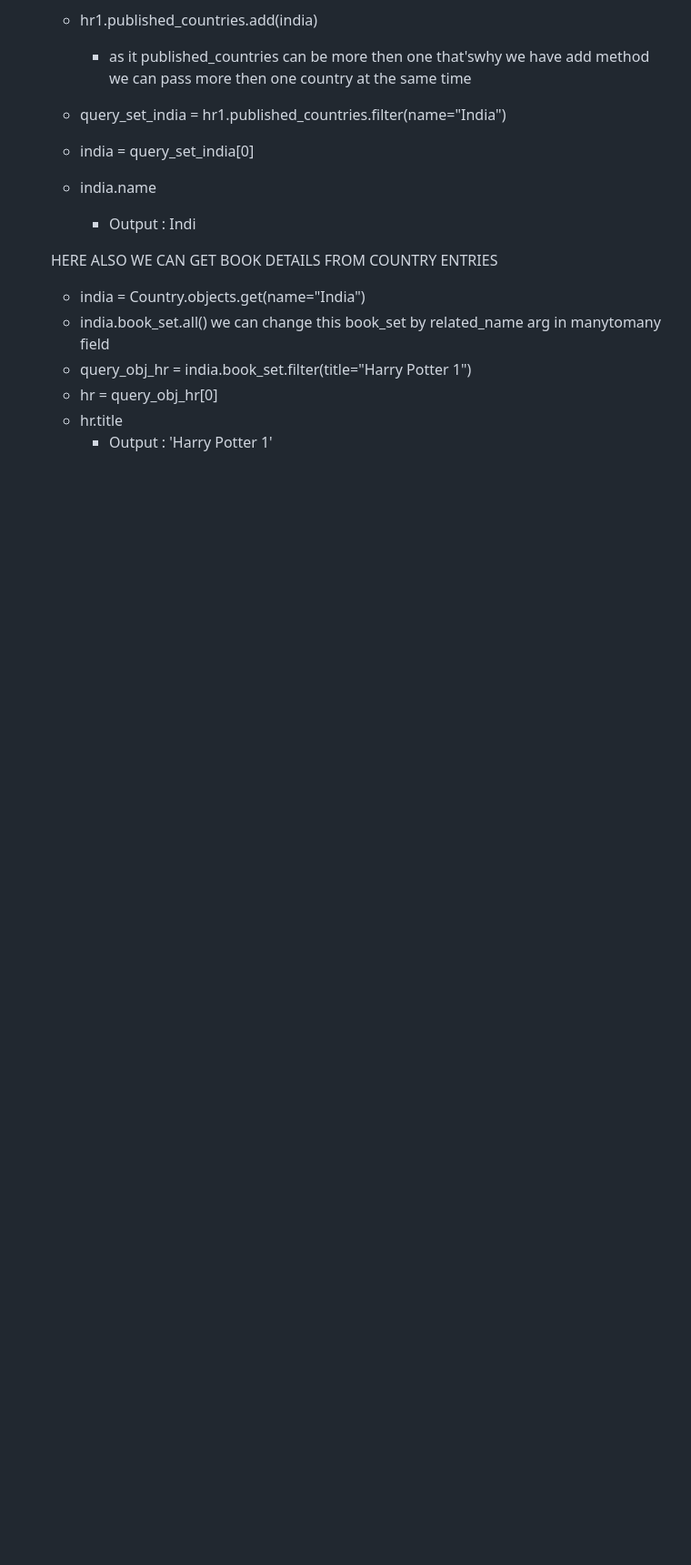
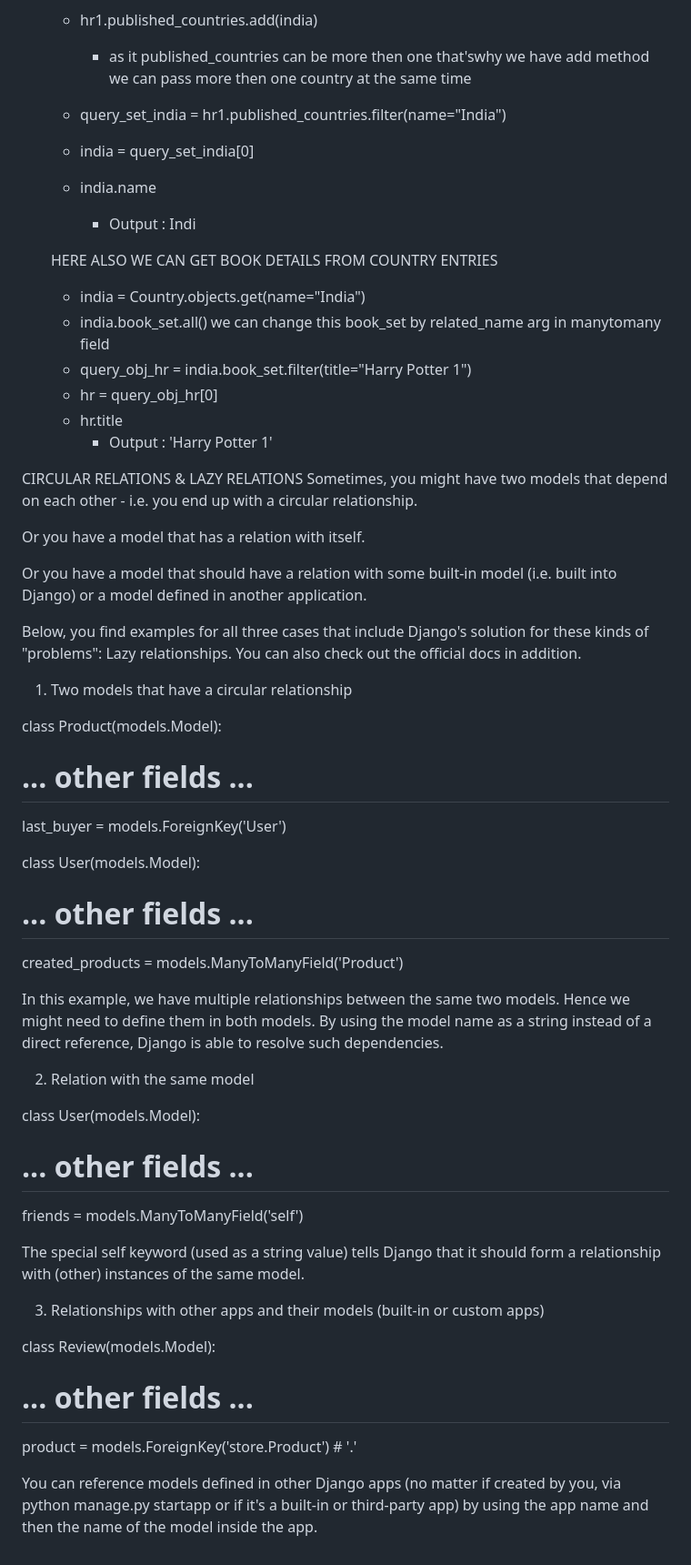
Before and after one commit to Kanharajput/DjangoModels, a Markdown page: README.md, the part around the change. Shown: that part at 91% size. GitHub-like rendering; blank space fills up the shorter version.

Commit message:
Circular Relations & Lazy Relations

```diff
--- a/README.md
+++ b/README.md
@@ -222,3 +222,41 @@ getting AUTHOR DATA THROUGH ADDRESS
     - hr = query_obj_hr[0]
     - hr.title
         - Output : 'Harry Potter 1'
+
+
+CIRCULAR RELATIONS & LAZY RELATIONS
+Sometimes, you might have two models that depend on each other - i.e. you end up with a circular relationship.
+
+Or you have a model that has a relation with itself.
+
+Or you have a model that should have a relation with some built-in model (i.e. built into Django) or a model defined in another application.
+
+Below, you find examples for all three cases that include Django's solution for these kinds of "problems": Lazy relationships. You can also check out the official docs in addition.
+
+1) Two models that have a circular relationship
+
+class Product(models.Model):
+  # ... other fields ...
+  last_buyer = models.ForeignKey('User')
+
+class User(models.Model):
+  # ... other fields ...
+  created_products = models.ManyToManyField('Product')
+
+In this example, we have multiple relationships between the same two models. Hence we might need to define them in both models. By using the model name as a string instead of a direct reference, Django is able to resolve such dependencies.
+
+2) Relation with the same model
+
+class User(models.Model):
+  # ... other fields ...
+  friends = models.ManyToManyField('self')
+
+The special self keyword (used as a string value) tells Django that it should form a relationship with (other) instances of the same model.
+
+3) Relationships with other apps and their models (built-in or custom apps)
+
+class Review(models.Model):
+  # ... other fields ...
+  product = models.ForeignKey('store.Product') # '<appname>.<modelname>'
+
+You can reference models defined in other Django apps (no matter if created by you, via python manage.py startapp <appname> or if it's a built-in or third-party app) by using the app name and then the name of the model inside the app.
```
